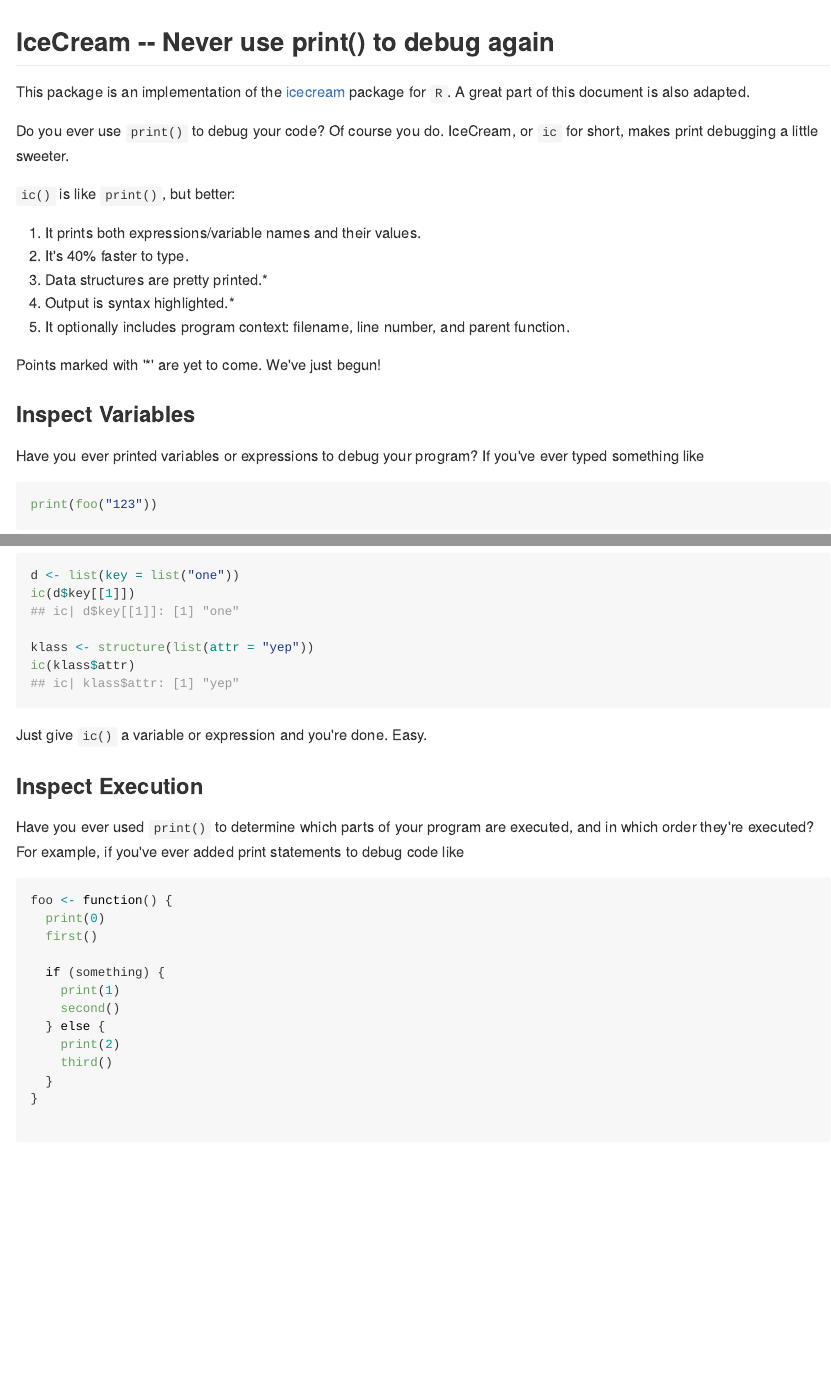
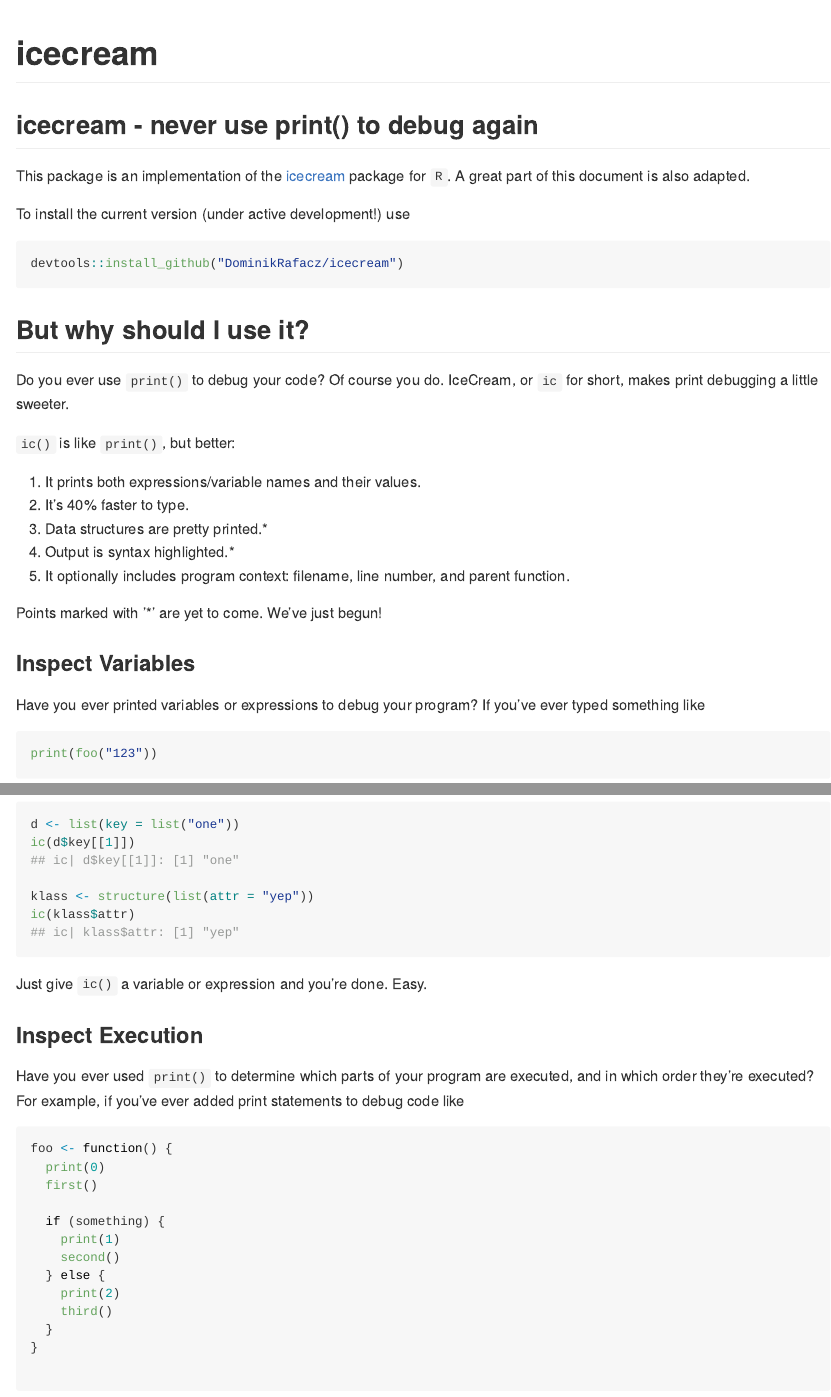
Before and after one commit to DominikRafacz/abandonement-flavoured-icecream, an R Markdown document (README.Rmd): the page in a window 1100 px wide, from its top, and a second part further down, joined at a grey line. The pictures show the output file README.md that the author committed with the source, drawn offline in the style of GitHub.

Commit message:
added installation guide to README

````diff
--- a/README.Rmd
+++ b/README.Rmd
@@ -1,5 +1,5 @@
 ---
-title: "README"
+title: "icecream"
 output: github_document
 ---
 
@@ -7,9 +7,17 @@
 knitr::opts_chunk$set(collapse = TRUE)
 ```
 
-## IceCream -- Never use print() to debug again
+## icecream - never use print() to debug again
 
 This package is an implementation of the [icecream](https://github.com/gruns/icecream) package for `R`. A great part of this document is also adapted.
+
+To install the current version (under active development!) use
+
+```{r eval=FALSE}
+devtools::install_github("DominikRafacz/icecream")
+```
+
+## But why should I use it?
 
 Do you ever use `print()` to debug your code? Of course you
 do. IceCream, or `ic` for short, makes print debugging a little sweeter.
````
Also changed, not shown: README.md.
